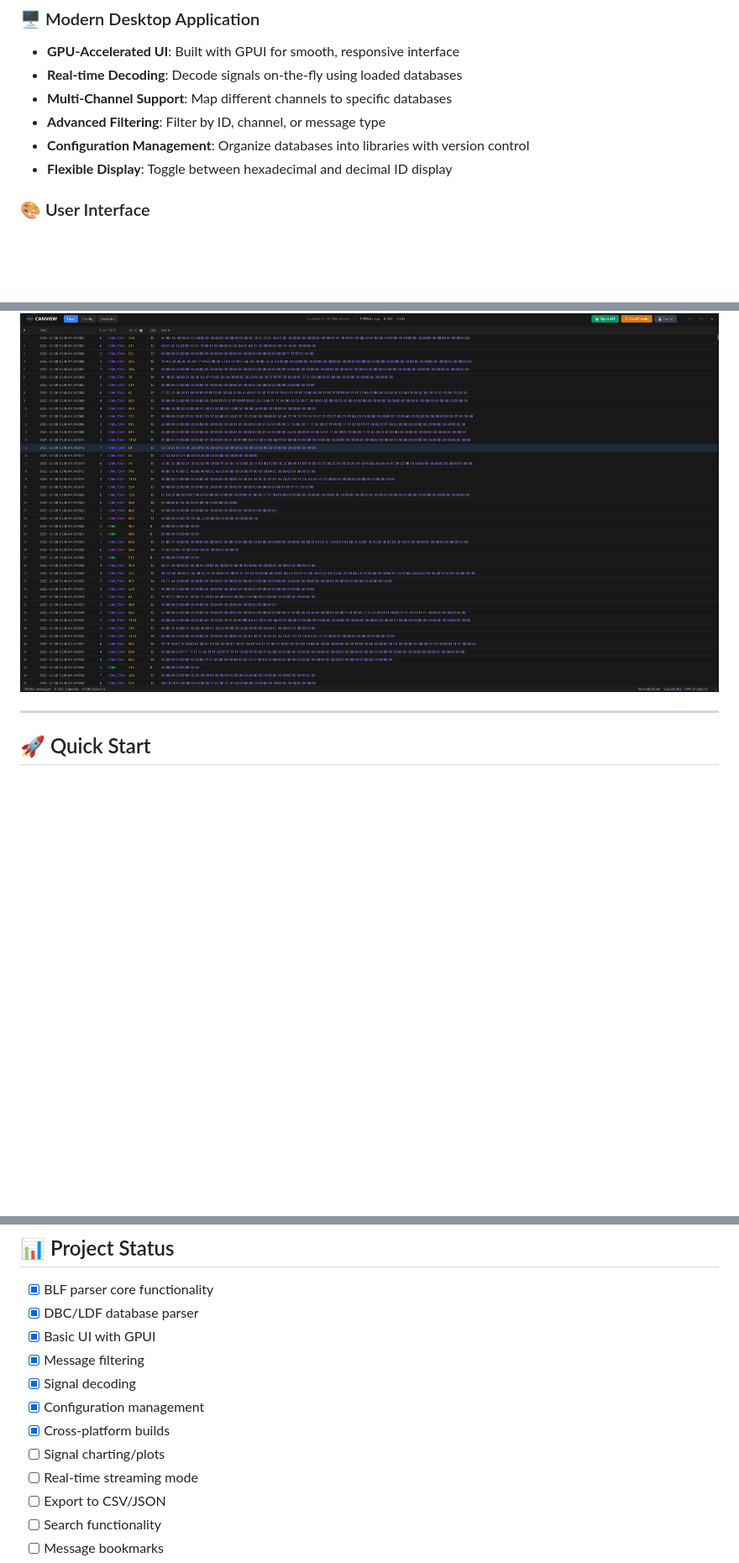
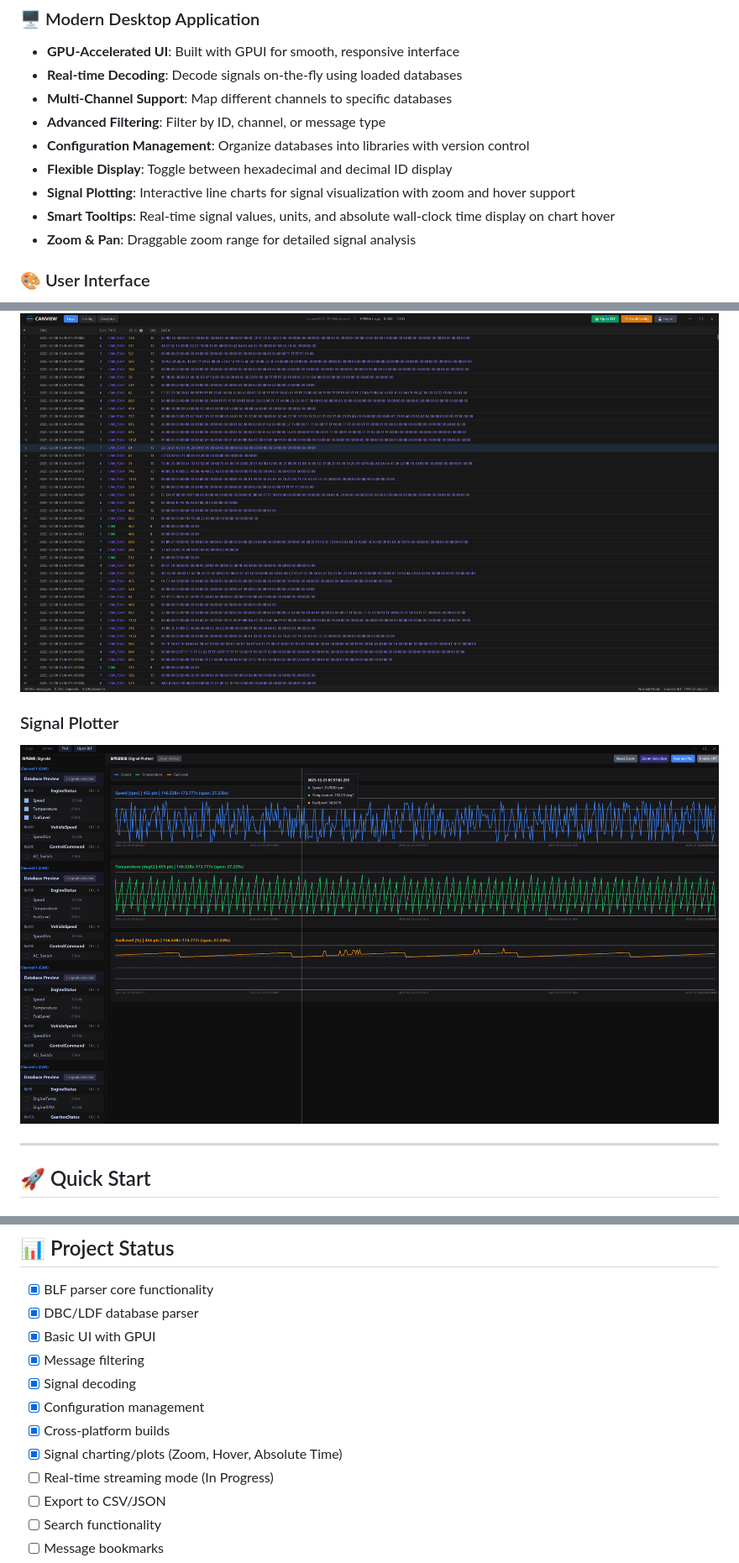
Before and after one commit to ucanme/canview, a Markdown page: README.md, 3 parts joined by grey strips. Shown: that part at 84% size. Rendered like a GitHub page; pictures changed too: assets/plot_screen.png (added); blank space fills up the shorter version.

Commit message:
chart

```diff
--- a/README.md
+++ b/README.md
@@ -53,6 +53,9 @@
 - **Advanced Filtering**: Filter by ID, channel, or message type
 - **Configuration Management**: Organize databases into libraries with version control
 - **Flexible Display**: Toggle between hexadecimal and decimal ID display
+- **Signal Plotting**: Interactive line charts for signal visualization with zoom and hover support
+- **Smart Tooltips**: Real-time signal values, units, and absolute wall-clock time display on chart hover
+- **Zoom & Pan**: Draggable zoom range for detailed signal analysis
 
 ### 🎨 User Interface
 - **Clean & Modern**: Intuitive dark theme interface
@@ -67,6 +70,9 @@
 
 ### BLF Logs Viewer
 ![BLF Logs Viewer](assets/blf_logs_screenshot.png)
+
+### Signal Plotter
+![Signal Plotter](assets/plot_screen.png)
 
 ---
 
@@ -416,8 +422,8 @@ Contributions are welcome! Please follow these steps:
 - [x] Signal decoding
 - [x] Configuration management
 - [x] Cross-platform builds
-- [ ] Signal charting/plots
-- [ ] Real-time streaming mode
+- [x] Signal charting/plots (Zoom, Hover, Absolute Time)
+- [ ] Real-time streaming mode (In Progress)
 - [ ] Export to CSV/JSON
 - [ ] Search functionality
 - [ ] Message bookmarks
```
Also changed, not shown: other parts of README.md (+1 -1 lines), README_en.md (+8 -0 lines), README_zh.md (+11 -2 lines).
